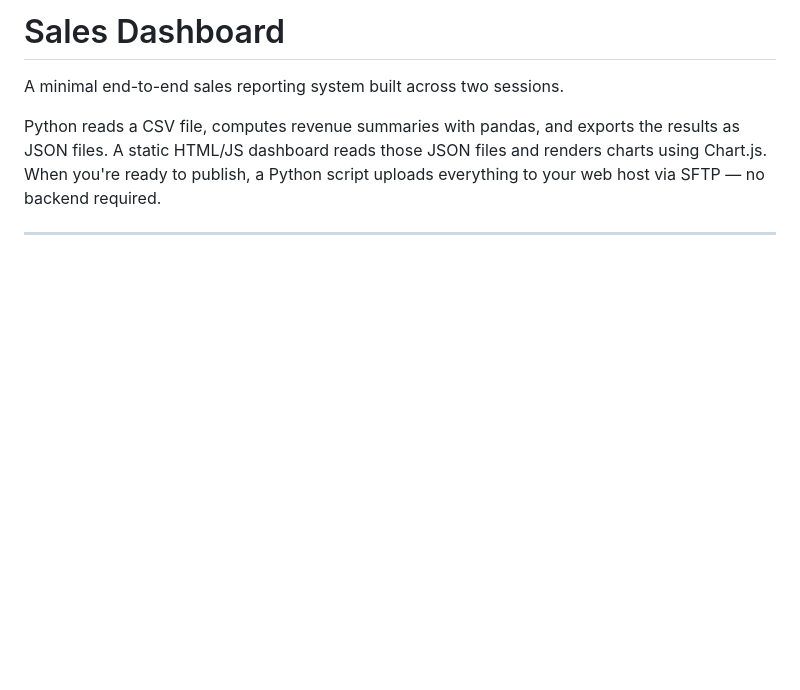
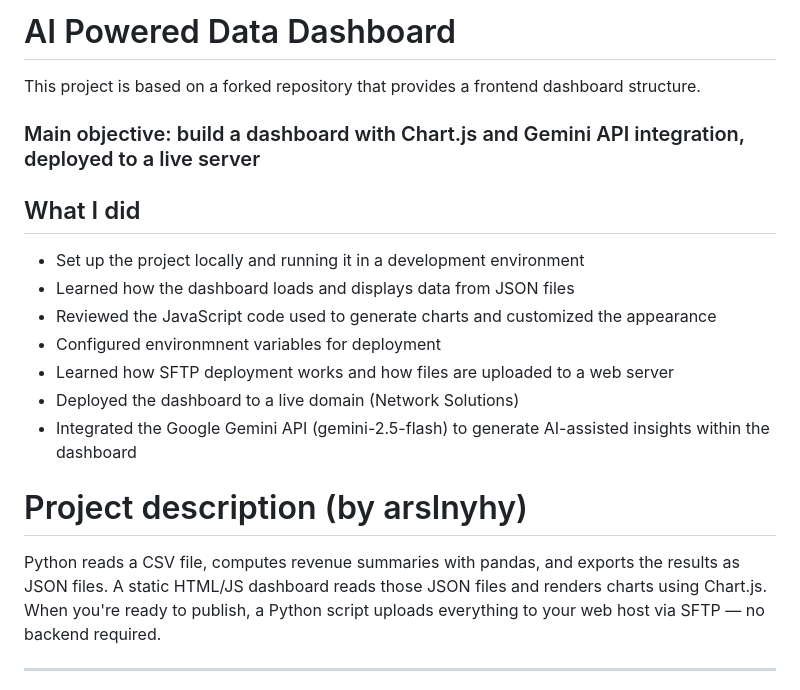
Before and after one commit to Dasein94/sales-dashboard, a Markdown page: README.md, the part around the change. GitHub-like rendering; blank space fills up the shorter version.

```diff
--- a/README.md
+++ b/README.md
@@ -1,6 +1,20 @@
-# Sales Dashboard
+# AI Powered Data Dashboard
 
-A minimal end-to-end sales reporting system built across two sessions.
+This project is based on a forked repository that provides a frontend dashboard structure.
+
+### Main objective: build a dashboard with Chart.js and Gemini API integration, deployed to a live server
+
+## What I did
+- Set up the project locally and running it in a development environment
+- Learned how the dashboard loads and displays data from JSON files
+- Reviewed the JavaScript code used to generate charts and customized the appearance
+- Configured environmnent variables for deployment
+- Learned how SFTP deployment works and how files are uploaded to a web server
+- Deployed the dashboard to a live domain (Network Solutions)
+- Integrated the Google Gemini API (gemini-2.5-flash) to generate AI-assisted insights within the dashboard
+
+
+# Project description (by arslnyhy)
 
 Python reads a CSV file, computes revenue summaries with pandas, and exports
 the results as JSON files. A static HTML/JS dashboard reads those JSON files
```
